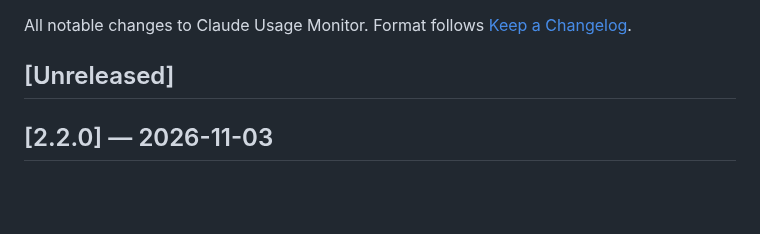
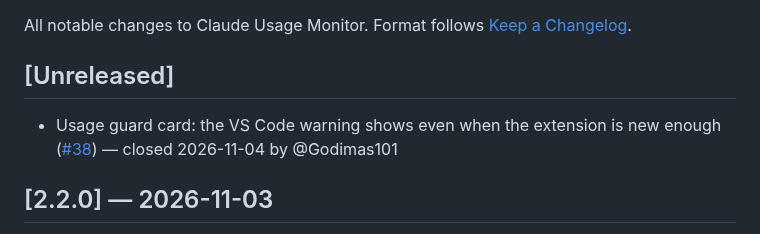
Before and after one commit to Godimas101/claude-usage-monitor, a Markdown page: CHANGELOG.md, the part around the change. Rendered like a GitHub page; blank space fills up the shorter version.

Commit message:
chore(changelog): entry for closed issue #38

```diff
--- a/CHANGELOG.md
+++ b/CHANGELOG.md
@@ -3,6 +3,8 @@
 All notable changes to Claude Usage Monitor. Format follows [Keep a Changelog](https://keepachangelog.com/).
 
 ## [Unreleased]
+
+- Usage guard card: the VS Code warning shows even when the extension is new enough ([#38](https://github.com/Godimas101/claude-usage-monitor/issues/38)) — closed 2026-11-04 by @Godimas101
 
 ## [2.2.0] — 2026-11-03
 
```
